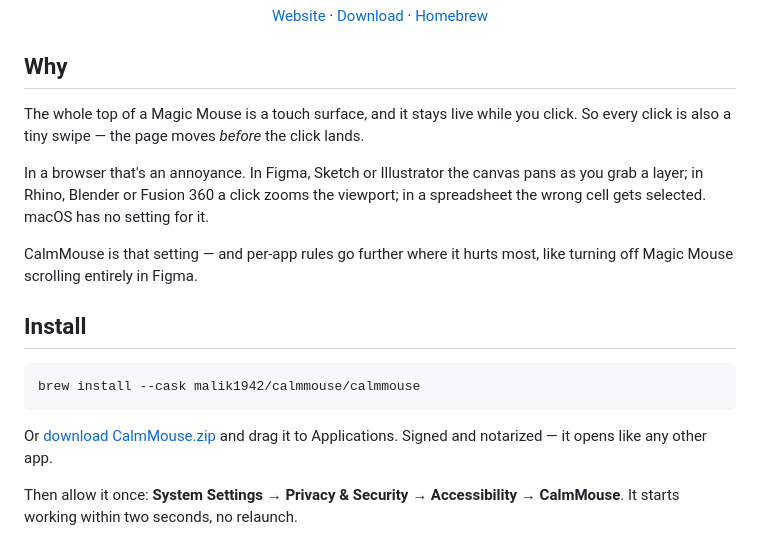
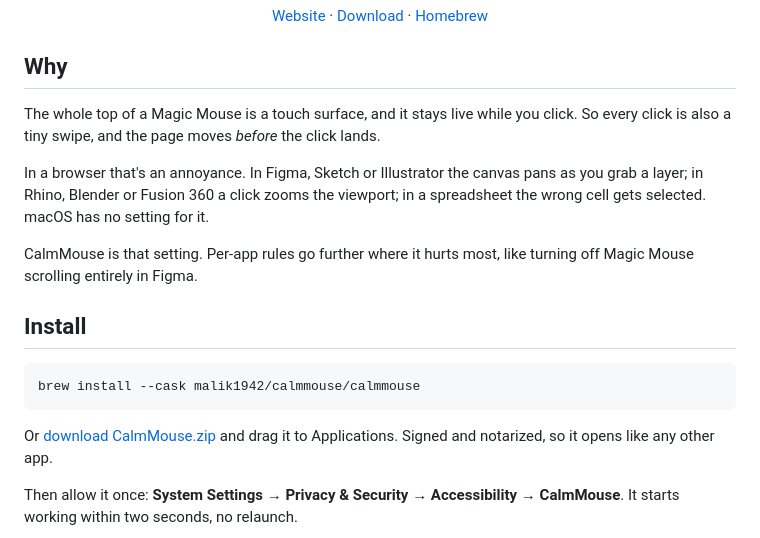
Before and after one commit to Malik1942/CalmMouse, a Markdown page: README.md, the part around one of its changes. Drawn GitHub-style.

````diff
--- a/README.md
+++ b/README.md
@@ -28,13 +28,13 @@
 ## Why
 
 The whole top of a Magic Mouse is a touch surface, and it stays live while you click. So every click
-is also a tiny swipe — the page moves *before* the click lands.
+is also a tiny swipe, and the page moves *before* the click lands.
 
 In a browser that's an annoyance. In Figma, Sketch or Illustrator the canvas pans as you grab a layer;
 in Rhino, Blender or Fusion 360 a click zooms the viewport; in a spreadsheet the wrong cell gets
 selected. macOS has no setting for it.
 
-CalmMouse is that setting — and per-app rules go further where it hurts most, like turning off
+CalmMouse is that setting. Per-app rules go further where it hurts most, like turning off
 Magic Mouse scrolling entirely in Figma.
 
 ## Install
@@ -44,7 +44,7 @@ brew install --cask malik1942/calmmouse/calmmouse
 ```
 
 Or [download CalmMouse.zip](https://github.com/Malik1942/CalmMouse/releases/latest) and drag it to
-Applications. Signed and notarized — it opens like any other app.
+Applications. Signed and notarized, so it opens like any other app.
 
 Then allow it once: **System Settings → Privacy & Security → Accessibility → CalmMouse**.
 It starts working within two seconds, no relaunch.
````
Also changed, not shown: other parts of README.md (+31 -31 lines), docs/images/settings-general.png, docs/images/settings-presets.png, docs/images/welcome-presets.png.
